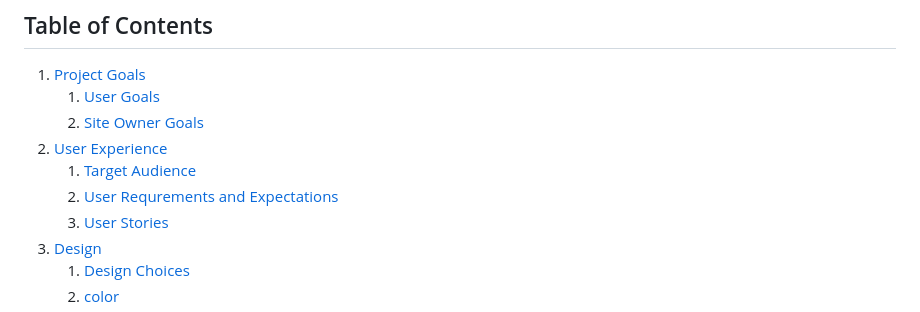
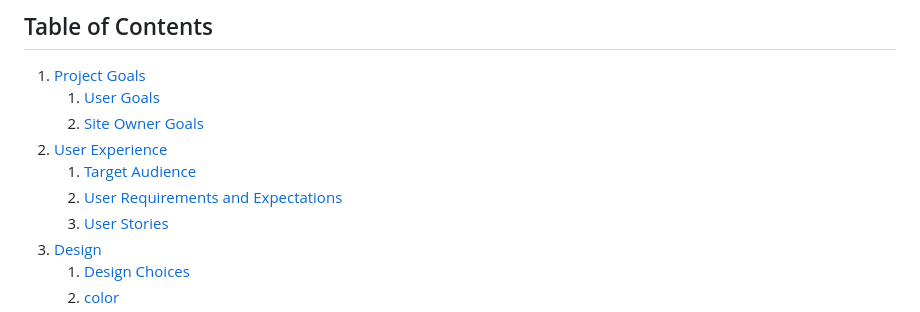
Before and after one commit to paulunder/the-snowboard-guide, a Markdown page: README.md, the part around the change. GitHub-like rendering.

Commit message:
found false spelling in README.md

```diff
--- a/README.md
+++ b/README.md
@@ -14,7 +14,7 @@
     2. [Site Owner Goals](#site-owner-goals)
 2. [User Experience](#user-experience)
     1. [Target Audience](#target-audience)
-    2. [User Requrements and Expectations](#user-requrements-and-expectations)
+    2. [User Requirements and Expectations](#user-requrements-and-expectations)
     3. [User Stories](#user-stories)
 3. [Design](#design)
     1. [Design Choices](#design-choices)
```
